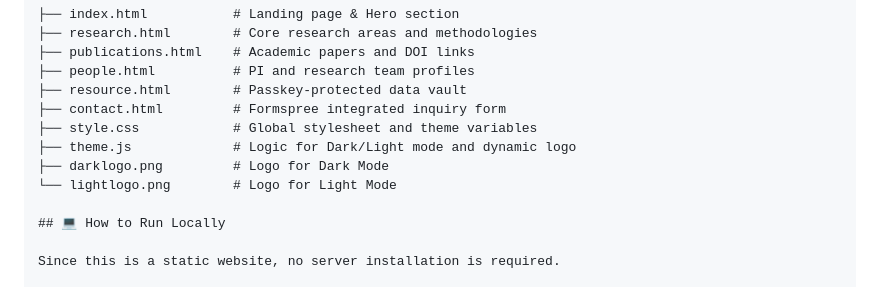
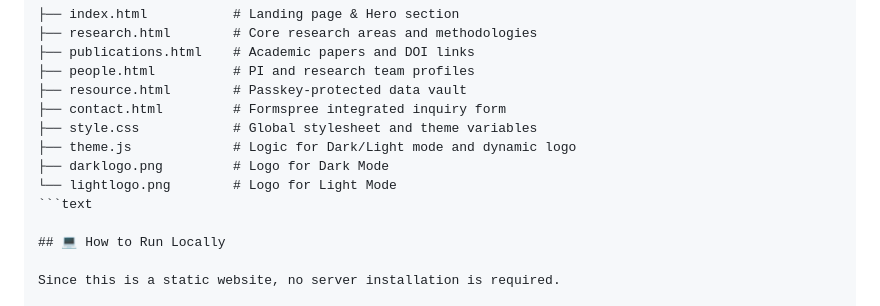
Before and after one commit to SATARGroup/satargroup.github.io, a Markdown page: README.md, the part around the change. Drawn GitHub-style.

````diff
--- a/README.md
+++ b/README.md
@@ -38,6 +38,7 @@ All collected inquiry data (Name, Email, Subject, Message) can be accessed and m
 ├── theme.js             # Logic for Dark/Light mode and dynamic logo
 ├── darklogo.png         # Logo for Dark Mode
 └── lightlogo.png        # Logo for Light Mode
+```text
 
 ## 💻 How to Run Locally
 
````
